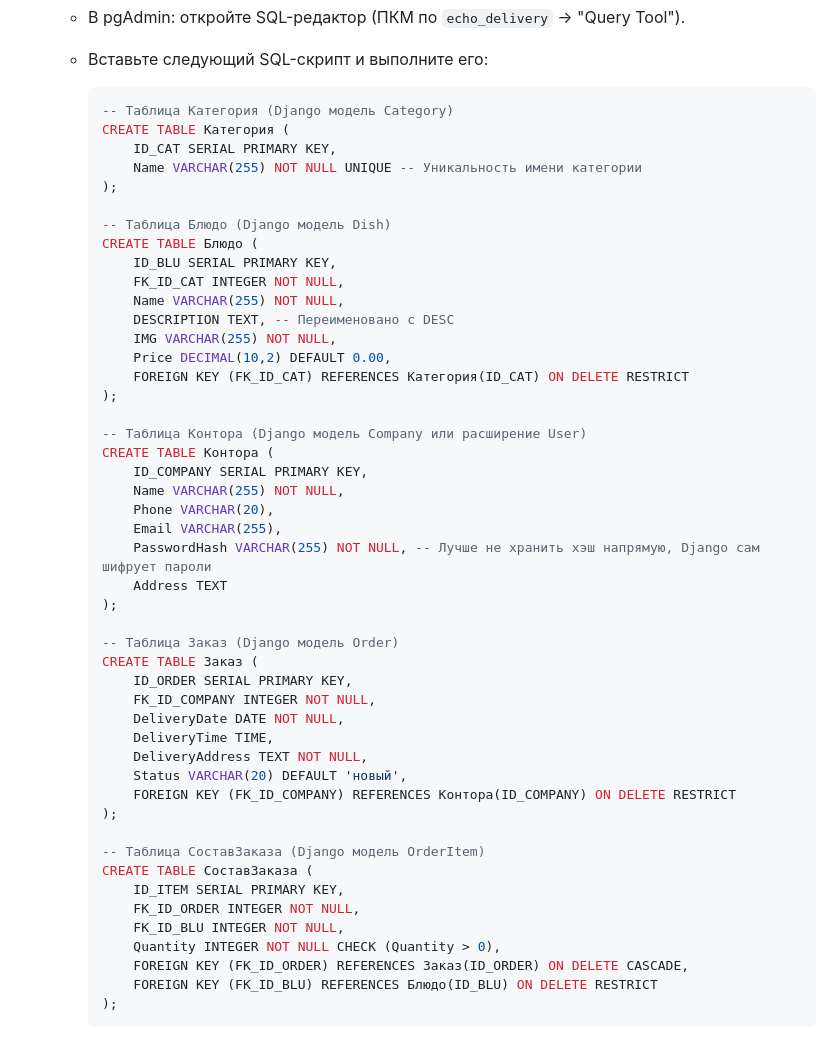
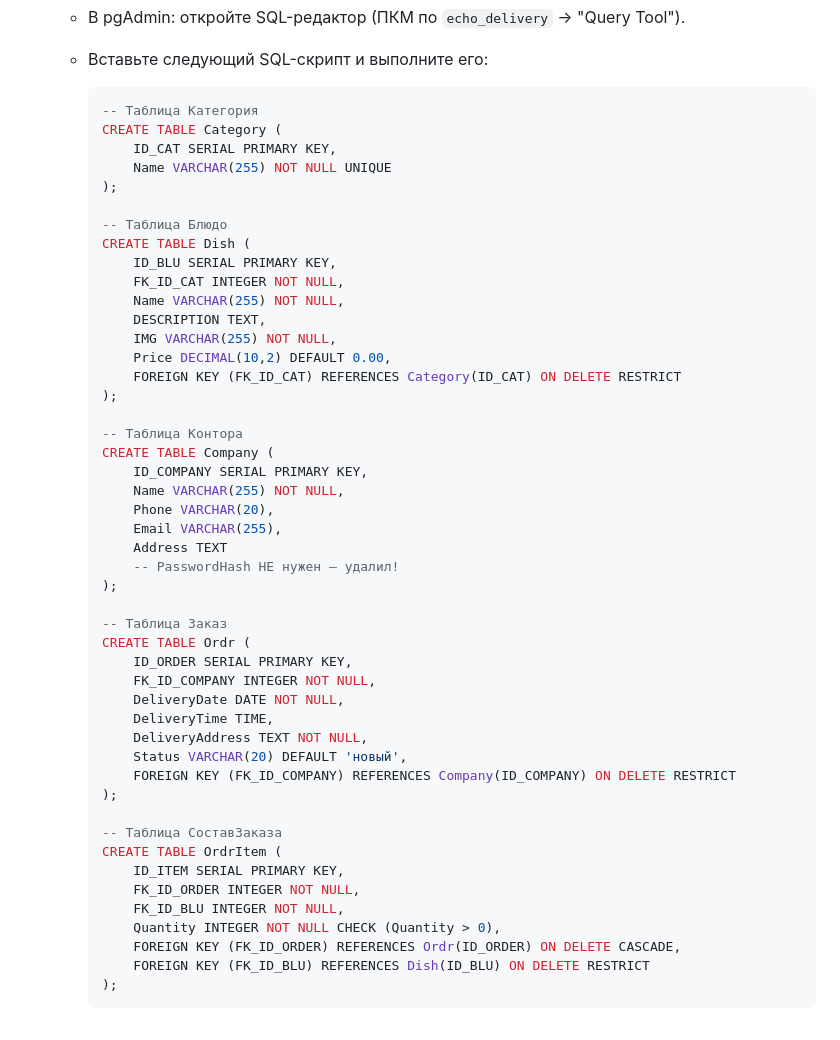
Before and after one commit to abletoburntheweb/echo_delivery_web, a Markdown page: README.md, the part around the change. GitHub-like rendering.

````diff
--- a/README.md
+++ b/README.md
@@ -107,52 +107,52 @@ DATABASES = {
     *   Вставьте следующий SQL-скрипт и выполните его:
 
         ```sql
-        -- Таблица Категория (Django модель Category)
-        CREATE TABLE Категория (
+        -- Таблица Категория
+        CREATE TABLE Category (
             ID_CAT SERIAL PRIMARY KEY,
-            Name VARCHAR(255) NOT NULL UNIQUE -- Уникальность имени категории
+            Name VARCHAR(255) NOT NULL UNIQUE
         );
 
-        -- Таблица Блюдо (Django модель Dish)
-        CREATE TABLE Блюдо (
+        -- Таблица Блюдо
+        CREATE TABLE Dish (
             ID_BLU SERIAL PRIMARY KEY,
             FK_ID_CAT INTEGER NOT NULL,
             Name VARCHAR(255) NOT NULL,
-            DESCRIPTION TEXT, -- Переименовано с DESC
+            DESCRIPTION TEXT,
             IMG VARCHAR(255) NOT NULL,
             Price DECIMAL(10,2) DEFAULT 0.00,
-            FOREIGN KEY (FK_ID_CAT) REFERENCES Категория(ID_CAT) ON DELETE RESTRICT
+            FOREIGN KEY (FK_ID_CAT) REFERENCES Category(ID_CAT) ON DELETE RESTRICT
         );
 
-        -- Таблица Контора (Django модель Company или расширение User)
-        CREATE TABLE Контора (
+        -- Таблица Контора
+        CREATE TABLE Company (
             ID_COMPANY SERIAL PRIMARY KEY,
             Name VARCHAR(255) NOT NULL,
             Phone VARCHAR(20),
             Email VARCHAR(255),
-            PasswordHash VARCHAR(255) NOT NULL, -- Лучше не хранить хэш напрямую, Django сам шифрует пароли
             Address TEXT
+            -- PasswordHash НЕ нужен — удалил!
         );
 
-        -- Таблица Заказ (Django модель Order)
-        CREATE TABLE Заказ (
+        -- Таблица Заказ
+        CREATE TABLE Ordr (
             ID_ORDER SERIAL PRIMARY KEY,
             FK_ID_COMPANY INTEGER NOT NULL,
             DeliveryDate DATE NOT NULL,
             DeliveryTime TIME,
             DeliveryAddress TEXT NOT NULL,
             Status VARCHAR(20) DEFAULT 'новый',
-            FOREIGN KEY (FK_ID_COMPANY) REFERENCES Контора(ID_COMPANY) ON DELETE RESTRICT
+            FOREIGN KEY (FK_ID_COMPANY) REFERENCES Company(ID_COMPANY) ON DELETE RESTRICT
         );
 
-        -- Таблица СоставЗаказа (Django модель OrderItem)
-        CREATE TABLE СоставЗаказа (
+        -- Таблица СоставЗаказа
+        CREATE TABLE OrdrItem (
             ID_ITEM SERIAL PRIMARY KEY,
             FK_ID_ORDER INTEGER NOT NULL,
             FK_ID_BLU INTEGER NOT NULL,
             Quantity INTEGER NOT NULL CHECK (Quantity > 0),
-            FOREIGN KEY (FK_ID_ORDER) REFERENCES Заказ(ID_ORDER) ON DELETE CASCADE,
-            FOREIGN KEY (FK_ID_BLU) REFERENCES Блюдо(ID_BLU) ON DELETE RESTRICT
+            FOREIGN KEY (FK_ID_ORDER) REFERENCES Ordr(ID_ORDER) ON DELETE CASCADE,
+            FOREIGN KEY (FK_ID_BLU) REFERENCES Dish(ID_BLU) ON DELETE RESTRICT
         );
         ```
     *   **Порядок важен:** `Категория` и `Контора` создаются первыми, затем `Блюдо` (ссылающееся на `Категория`), `Заказ` (ссылающийся на `Контора`), и наконец `СоставЗаказа` (ссылающаяся на `Заказ` и `Блюдо`).
````
